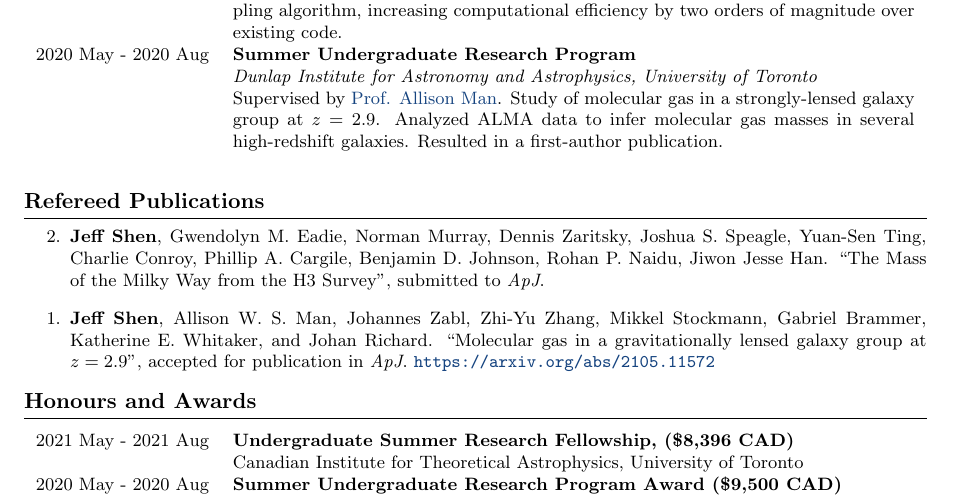
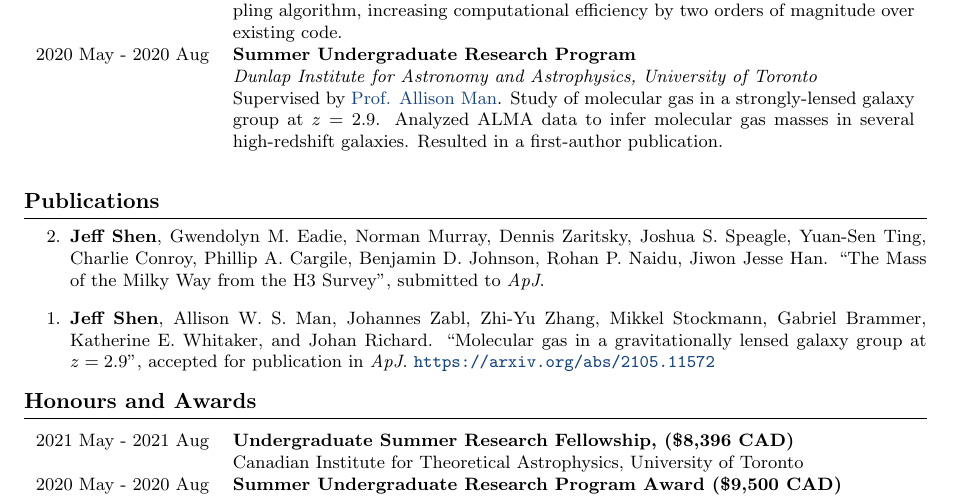
Before and after one commit to al-jshen/cv, a LaTeX document (main.tex): part of page 1 of 2, cut so that both start at the same text. Compiled offline with pdfLaTeX.

Commit message:
remove word refereed

```diff
--- a/main.tex
+++ b/main.tex
@@ -83,7 +83,7 @@
 
 \needspace{5\baselineskip}
 \vspace{-2mm}
-\section*{Refereed Publications}
+\section*{Publications}
 \hrulesp{2mm}
 
 \begin{etaremune}
```
Also changed, not shown: main.pdf, 3 other files.
